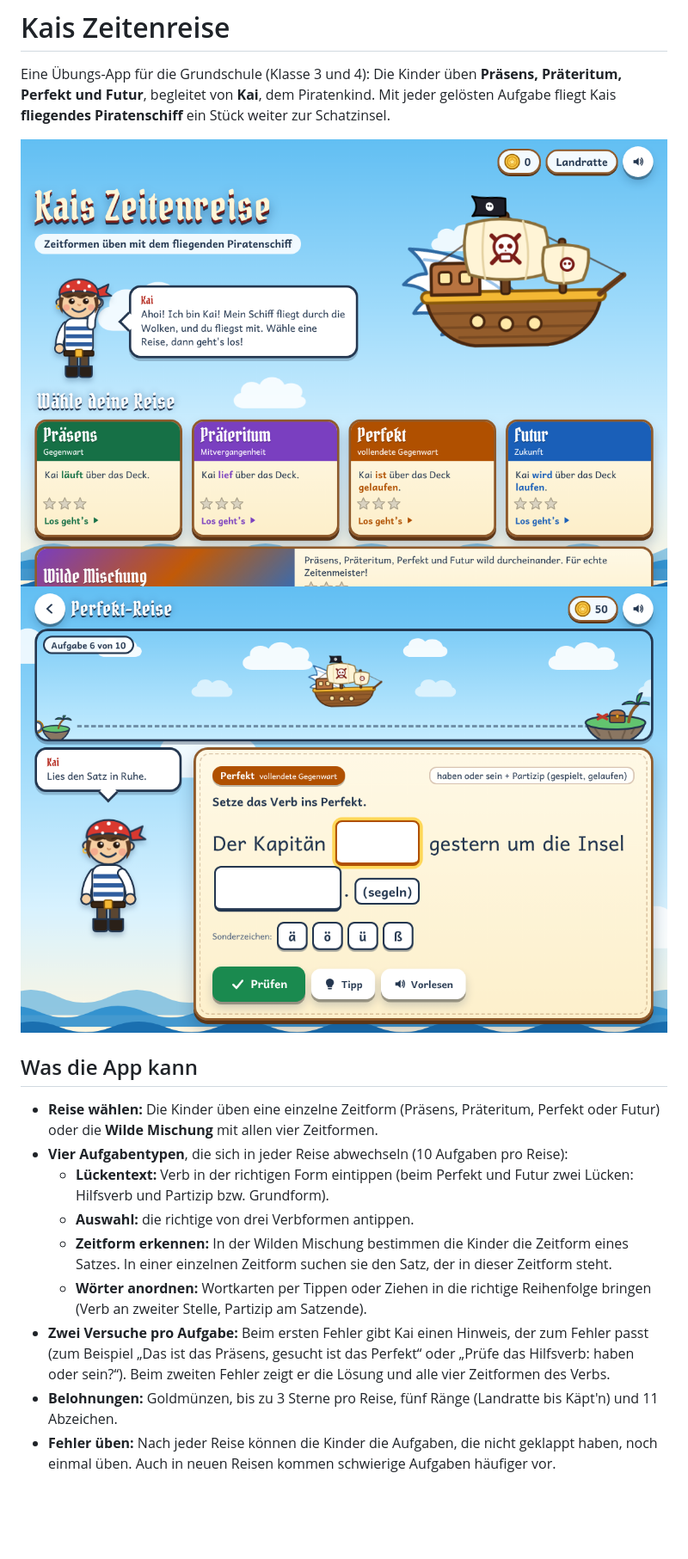
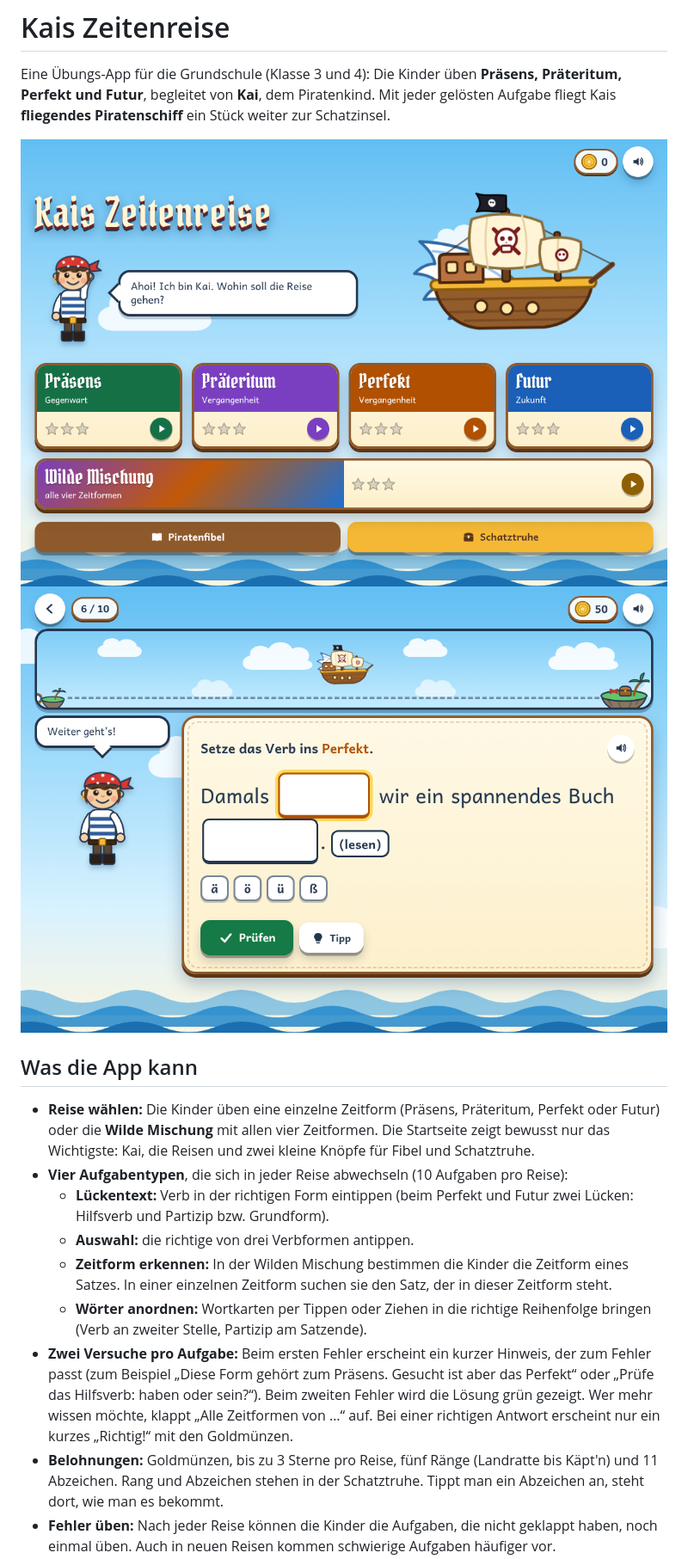
Before and after one commit to chrizzzlyman/kaiszeitenreise, a Markdown page: README.md, the part around one of its changes. Shown at 86% size. Rendered like a GitHub page; pictures changed too: docs/vorschau-hafen.png, docs/vorschau-reise.png; blank space fills up the shorter version.

```diff
--- a/README.md
+++ b/README.md
@@ -7,12 +7,12 @@ Eine Übungs-App für die Grundschule (Klasse 3 und 4): Die Kinder üben **Präs
 
 ## Was die App kann
 
-- **Reise wählen:** Die Kinder üben eine einzelne Zeitform (Präsens, Präteritum, Perfekt oder Futur) oder die **Wilde Mischung** mit allen vier Zeitformen.
+- **Reise wählen:** Die Kinder üben eine einzelne Zeitform (Präsens, Präteritum, Perfekt oder Futur) oder die **Wilde Mischung** mit allen vier Zeitformen. Die Startseite zeigt bewusst nur das Wichtigste: Kai, die Reisen und zwei kleine Knöpfe für Fibel und Schatztruhe.
 - **Vier Aufgabentypen**, die sich in jeder Reise abwechseln (10 Aufgaben pro Reise):
   - **Lückentext:** Verb in der richtigen Form eintippen (beim Perfekt und Futur zwei Lücken: Hilfsverb und Partizip bzw. Grundform).
   - **Auswahl:** die richtige von drei Verbformen antippen.
   - **Zeitform erkennen:** In der Wilden Mischung bestimmen die Kinder die Zeitform eines Satzes. In einer einzelnen Zeitform suchen sie den Satz, der in dieser Zeitform steht.
   - **Wörter anordnen:** Wortkarten per Tippen oder Ziehen in die richtige Reihenfolge bringen (Verb an zweiter Stelle, Partizip am Satzende).
-- **Zwei Versuche pro Aufgabe:** Beim ersten Fehler gibt Kai einen Hinweis, der zum Fehler passt (zum Beispiel „Das ist das Präsens, gesucht ist das Perfekt“ oder „Prüfe das Hilfsverb: haben oder sein?“). Beim zweiten Fehler zeigt er die Lösung und alle vier Zeitformen des Verbs.
-- **Belohnungen:** Goldmünzen, bis zu 3 Sterne pro Reise, fünf Ränge (Landratte bis Käpt'n) und 11 Abzeichen.
+- **Zwei Versuche pro Aufgabe:** Beim ersten Fehler erscheint ein kurzer Hinweis, der zum Fehler passt (zum Beispiel „Diese Form gehört zum Präsens. Gesucht ist aber das Perfekt“ oder „Prüfe das Hilfsverb: haben oder sein?“). Beim zweiten Fehler wird die Lösung grün gezeigt. Wer mehr wissen möchte, klappt „Alle Zeitformen von …“ auf. Bei einer richtigen Antwort erscheint nur ein kurzes „Richtig!“ mit den Goldmünzen.
+- **Belohnungen:** Goldmünzen, bis zu 3 Sterne pro Reise, fünf Ränge (Landratte bis Käpt'n) und 11 Abzeichen. Rang und Abzeichen stehen in der Schatztruhe. Tippt man ein Abzeichen an, steht dort, wie man es bekommt.
 - **Fehler üben:** Nach jeder Reise können die Kinder die Aufgaben, die nicht geklappt haben, noch einmal üben. Auch in neuen Reisen kommen schwierige Aufgaben häufiger vor.
```
Also changed, not shown: other parts of README.md (+3 -3 lines), 5 other files.
